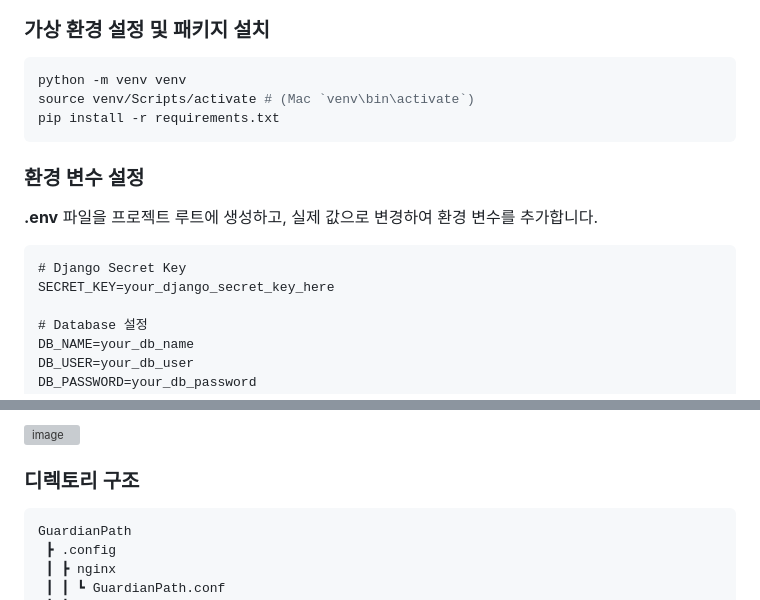
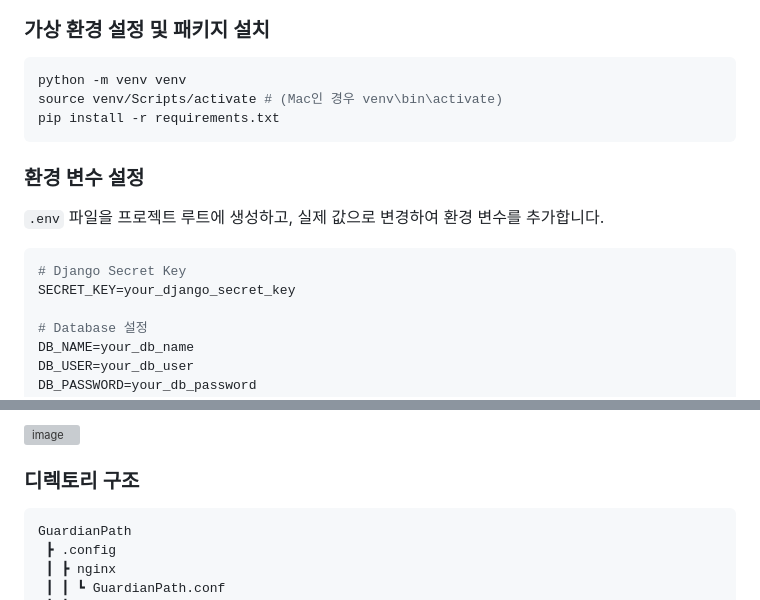
Before and after one commit to Saangjun00/GuardianPath, a Markdown page: README.md, 2 parts joined by grey strips. Drawn GitHub-style; grey boxes are pictures that could not be loaded.

````diff
--- a/README.md
+++ b/README.md
@@ -54,15 +54,15 @@ cd guardianPath
 ### 가상 환경 설정 및 패키지 설치
 ```bash
 python -m venv venv
-source venv/Scripts/activate # (Mac `venv\bin\activate`)
+source venv/Scripts/activate # (Mac인 경우 venv\bin\activate)
 pip install -r requirements.txt
 ```
 
 ### 환경 변수 설정
-**.env** 파일을 프로젝트 루트에 생성하고, 실제 값으로 변경하여 환경 변수를 추가합니다.
-```.env
+```.env``` 파일을 프로젝트 루트에 생성하고, 실제 값으로 변경하여 환경 변수를 추가합니다.
+```env
 # Django Secret Key
-SECRET_KEY=your_django_secret_key_here
+SECRET_KEY=your_django_secret_key
 
 # Database 설정
 DB_NAME=your_db_name
@@ -117,7 +117,7 @@ python manage.py runserver
 ![image](https://github.com/user-attachments/assets/cdc7ca12-5edd-49fd-abc4-290f55365567)
 
 ### 디렉토리 구조
-```
+```bash
 GuardianPath
  ┣ .config
  ┃ ┣ nginx
````
